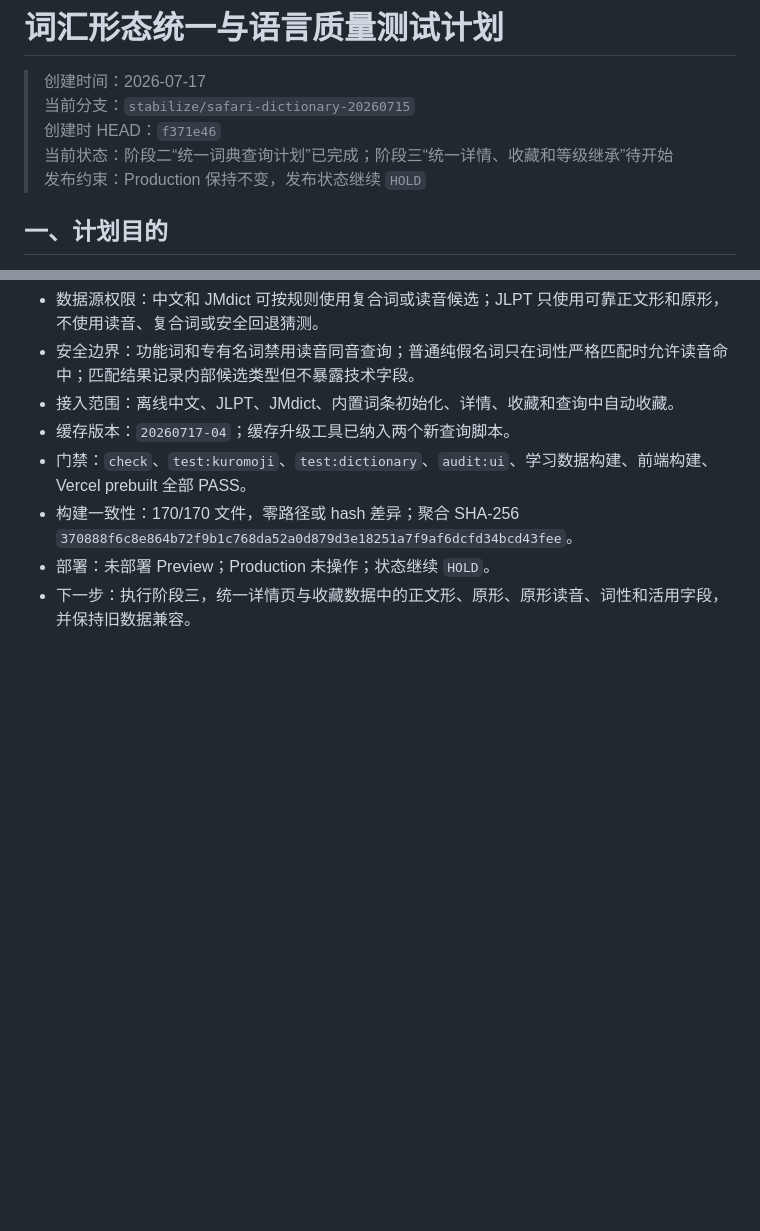
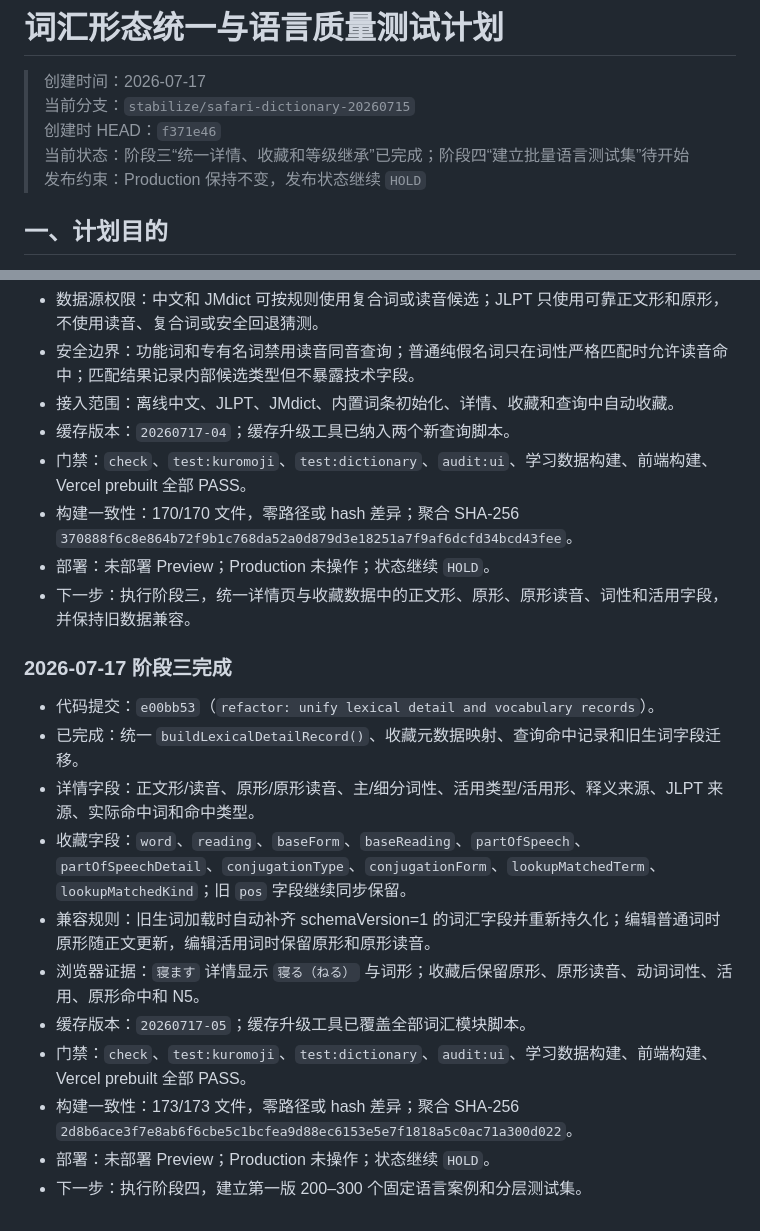
Before and after one commit to zrqZRQ77/japanese-tool-full, a Markdown page: .ai-coordination/LEXICAL_MORPHOLOGY_AND_QUALITY_PLAN.md, 2 parts joined by grey strips. Drawn GitHub-style; blank space fills up the shorter version.

```diff
--- a/.ai-coordination/LEXICAL_MORPHOLOGY_AND_QUALITY_PLAN.md
+++ b/.ai-coordination/LEXICAL_MORPHOLOGY_AND_QUALITY_PLAN.md
@@ -3,7 +3,7 @@
 > 创建时间：2026-07-17
 > 当前分支：`stabilize/safari-dictionary-20260715`
 > 创建时 HEAD：`f371e46`
-> 当前状态：阶段二“统一词典查询计划”已完成；阶段三“统一详情、收藏和等级继承”待开始
+> 当前状态：阶段三“统一详情、收藏和等级继承”已完成；阶段四“建立批量语言测试集”待开始
 > 发布约束：Production 保持不变，发布状态继续 `HOLD`
 
 ## 一、计划目的
@@ -428,3 +428,17 @@ npx vercel build
 - 构建一致性：170/170 文件，零路径或 hash 差异；聚合 SHA-256 `370888f6c8e864b72f9b1c768da52a0d879d3e18251a7f9af6dcfd34bcd43fee`。
 - 部署：未部署 Preview；Production 未操作；状态继续 `HOLD`。
 - 下一步：执行阶段三，统一详情页与收藏数据中的正文形、原形、原形读音、词性和活用字段，并保持旧数据兼容。
+
+### 2026-07-17 阶段三完成
+
+- 代码提交：`e00bb53`（`refactor: unify lexical detail and vocabulary records`）。
+- 已完成：统一 `buildLexicalDetailRecord()`、收藏元数据映射、查询命中记录和旧生词字段迁移。
+- 详情字段：正文形/读音、原形/原形读音、主/细分词性、活用类型/活用形、释义来源、JLPT 来源、实际命中词和命中类型。
+- 收藏字段：`word`、`reading`、`baseForm`、`baseReading`、`partOfSpeech`、`partOfSpeechDetail`、`conjugationType`、`conjugationForm`、`lookupMatchedTerm`、`lookupMatchedKind`；旧 `pos` 字段继续同步保留。
+- 兼容规则：旧生词加载时自动补齐 schemaVersion=1 的词汇字段并重新持久化；编辑普通词时原形随正文更新，编辑活用词时保留原形和原形读音。
+- 浏览器证据：`寝ます` 详情显示 `寝る（ねる）` 与词形；收藏后保留原形、原形读音、动词词性、活用、原形命中和 N5。
+- 缓存版本：`20260717-05`；缓存升级工具已覆盖全部词汇模块脚本。
+- 门禁：`check`、`test:kuromoji`、`test:dictionary`、`audit:ui`、学习数据构建、前端构建、Vercel prebuilt 全部 PASS。
+- 构建一致性：173/173 文件，零路径或 hash 差异；聚合 SHA-256 `2d8b6ace3f7e8ab6f6cbe5c1bcfea9d88ec6153e5e7f1818a5c0ac71a300d022`。
+- 部署：未部署 Preview；Production 未操作；状态继续 `HOLD`。
+- 下一步：执行阶段四，建立第一版 200–300 个固定语言案例和分层测试集。
```
Also changed, not shown: .ai-coordination/CODEX_STATUS.md (+16 -0 lines), .ai-coordination/ISSUE_QUEUE.md (+11 -0 lines).
